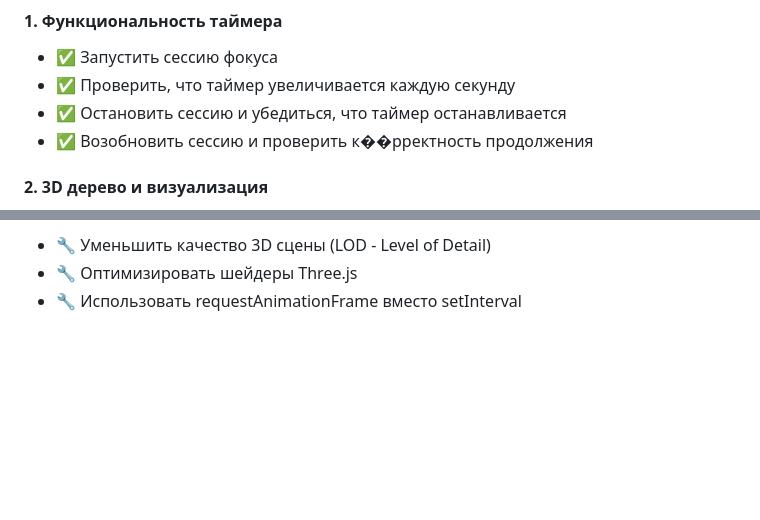
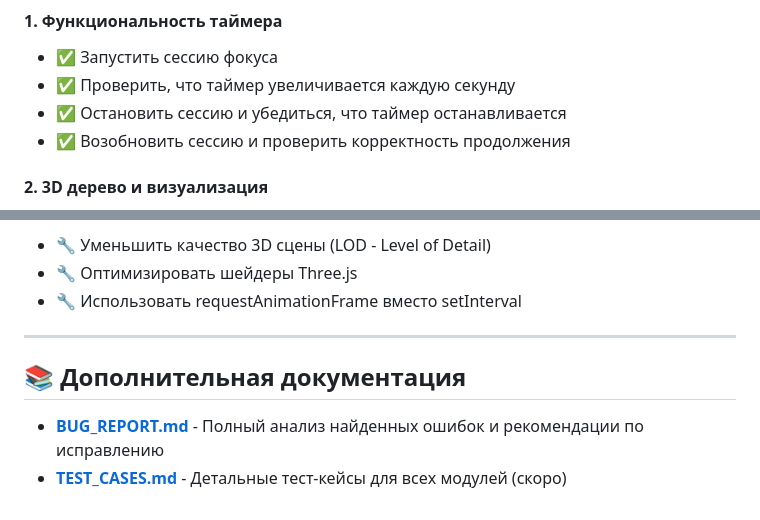
Before and after one commit to Leman001/focusgrove, a Markdown page: README.md, 2 parts joined by grey strips. GitHub-like rendering; blank space fills up the shorter version.

Commit message:
Fix README.md - correct text encoding and formatting

```diff
--- a/README.md
+++ b/README.md
@@ -32,7 +32,7 @@ npx serve .
 - ✅ Запустить сессию фокуса
 - ✅ Проверить, что таймер увеличивается каждую секунду
 - ✅ Остановить сессию и убедиться, что таймер останавливается
-- ✅ Возобновить сессию и проверить к��рректность продолжения
+- ✅ Возобновить сессию и проверить корректность продолжения
 
 #### 2. 3D дерево и визуализация
 - ✅ Запустить сессию и наблюдать за ростом дерева
@@ -120,3 +120,10 @@ Mac: Cmd+Option+I
 - 🔧 Уменьшить качество 3D сцены (LOD - Level of Detail)
 - 🔧 Оптимизировать шейдеры Three.js
 - 🔧 Использовать requestAnimationFrame вместо setInterval
+
+---
+
+## 📚 Дополнительная документация
+
+- **[BUG_REPORT.md](./BUG_REPORT.md)** - Полный анализ найденных ошибок и рекомендации по исправлению
+- **[TEST_CASES.md](./TEST_CASES.md)** - Детальные тест-кейсы для всех модулей (скоро)
```
